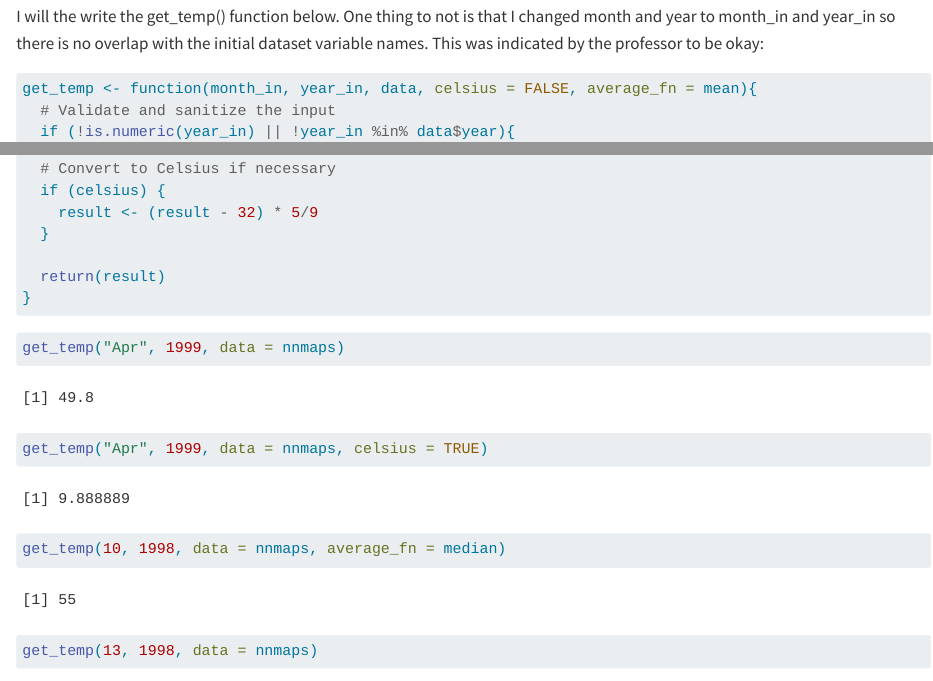
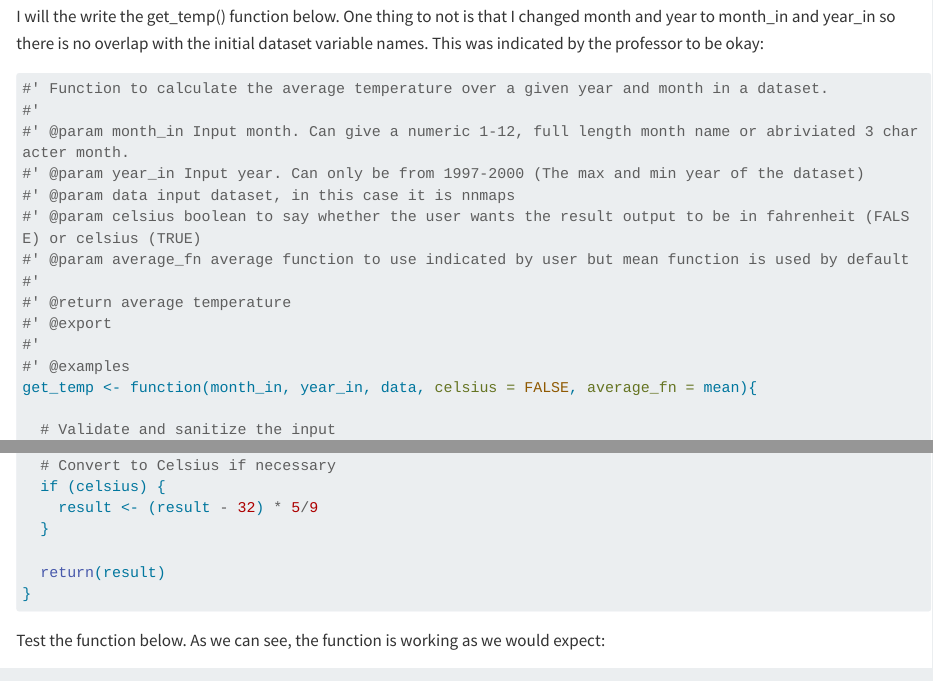
Before and after one commit to heleyna-tuck/Stats506_PS4, a Quarto document (Stats506_PS4.qmd): the page in a window 1100 px wide, from 3960 px down, and a second part further down, joined at a grey line. Rendered offline with R 4.5, knitr and Pandoc in place of Quarto, with nearby package versions; some code elsewhere in the file could not run offline; long lines of code are wrapped.

Commit message:
Insert function explanation for get_temp().

````diff
--- a/Stats506_PS4.qmd
+++ b/Stats506_PS4.qmd
@@ -126,7 +126,20 @@ colnames(nnmaps)
 I will the write the get_temp() function below. One thing to not is that I changed month and year to month_in and year_in so there is no overlap with the initial dataset variable names. This was indicated by the professor to be okay:
 
 ```{r}
+#' Function to calculate the average temperature over a given year and month in a dataset.
+#'
+#' @param month_in Input month. Can give a numeric 1-12, full length month name or abriviated 3 character month.
+#' @param year_in Input year. Can only be from 1997-2000 (The max and min year of the dataset)
+#' @param data input dataset, in this case it is nnmaps
+#' @param celsius boolean to say whether the user wants the result output to be in fahrenheit (FALSE) or celsius (TRUE)
+#' @param average_fn average function to use indicated by user but mean function is used by default
+#'
+#' @return average temperature
+#' @export
+#'
+#' @examples
 get_temp <- function(month_in, year_in, data, celsius = FALSE, average_fn = mean){
+
   # Validate and sanitize the input
   if (!is.numeric(year_in) || !year_in %in% data$year){
     stop("Invalid year. Please provide a numeric year between 1997 and 2000.")
@@ -156,6 +171,8 @@ get_temp <- function(month_in, year_in, data, celsius = FALSE, average_fn = mean
   return(result)
 }
 ```
+
+Test the function below. As we can see, the function is working as we would expect:
 
 ```{r}
 get_temp("Apr", 1999, data = nnmaps)
````
Also changed, not shown: Stats506_PS4.qmd (2 more changed lines).
